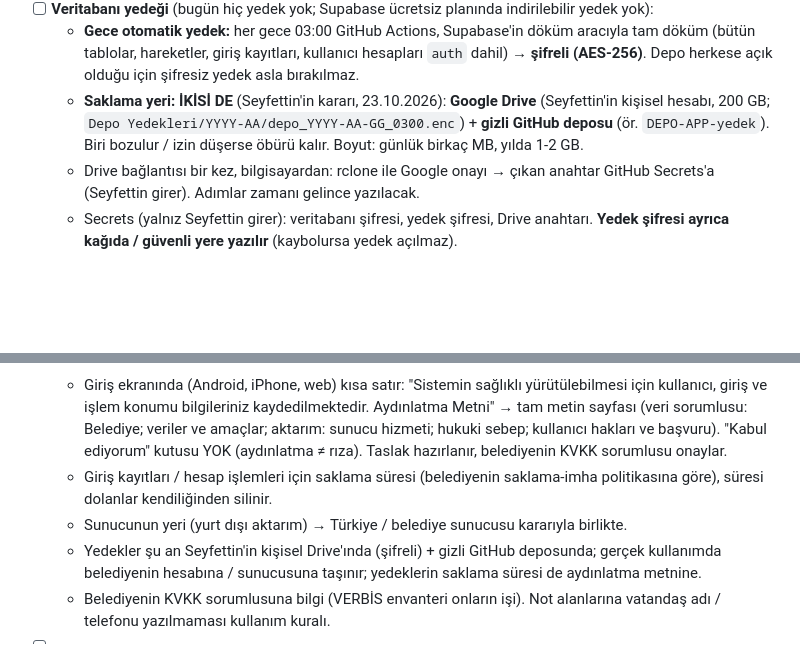
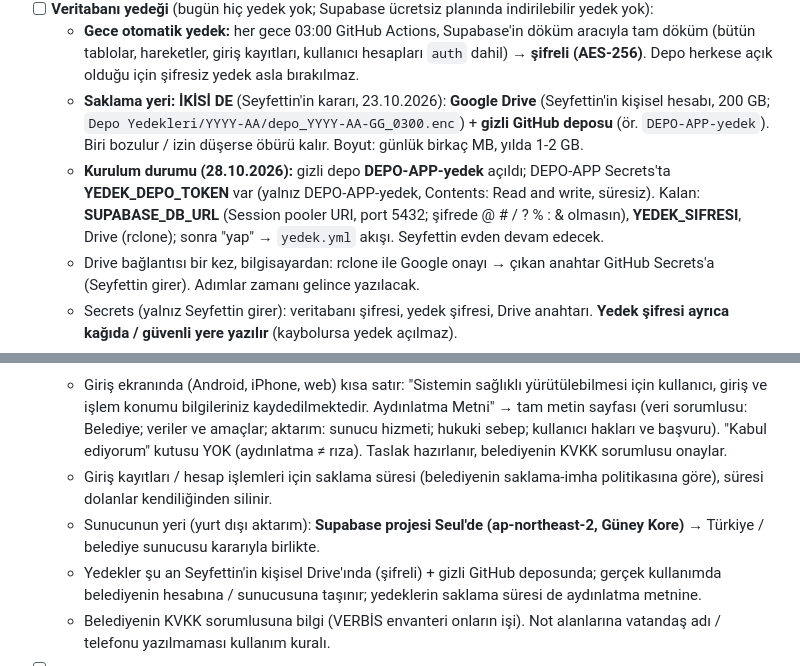
Before and after one commit to Seyfettin7910/DEPO-APP, a Markdown page: YAPILACAKLAR.md, 2 parts joined by grey strips. Rendered like a GitHub page; blank space fills up the shorter version.

Commit message:
Notlar: yedek kurulum durumu, sunucu Seul [skip ci]
Co-Authored-By: Claude Opus 5.5 <noreply@anthropic.com>
Claude-Session: https://claude.ai/code/session_013wwrZpJ26x4AyMRRvWJ3zn

```diff
--- a/YAPILACAKLAR.md
+++ b/YAPILACAKLAR.md
@@ -140,6 +140,7 @@ Sıradaki işler ve bekleyen kararlar. Yapıldıkça README'deki sürüm notlar
 - [ ] **Veritabanı yedeği** (bugün hiç yedek yok; Supabase ücretsiz planında indirilebilir yedek yok):
   - **Gece otomatik yedek:** her gece 03:00 GitHub Actions, Supabase'in döküm aracıyla tam döküm (bütün tablolar, hareketler, giriş kayıtları, kullanıcı hesapları `auth` dahil) → **şifreli (AES-256)**. Depo herkese açık olduğu için şifresiz yedek asla bırakılmaz.
   - **Saklama yeri: İKİSİ DE** (Seyfettin'in kararı, 23.10.2026): **Google Drive** (Seyfettin'in kişisel hesabı, 200 GB; `Depo Yedekleri/YYYY-AA/depo_YYYY-AA-GG_0300.enc`) + **gizli GitHub deposu** (ör. `DEPO-APP-yedek`). Biri bozulur / izin düşerse öbürü kalır. Boyut: günlük birkaç MB, yılda 1-2 GB.
+  - **Kurulum durumu (28.10.2026):** gizli depo **DEPO-APP-yedek** açıldı; DEPO-APP Secrets'ta **YEDEK_DEPO_TOKEN** var (yalnız DEPO-APP-yedek, Contents: Read and write, süresiz). Kalan: **SUPABASE_DB_URL** (Session pooler URI, port 5432; şifrede @ # / ? % : & olmasın), **YEDEK_SIFRESI**, Drive (rclone); sonra "yap" → `yedek.yml` akışı. Seyfettin evden devam edecek.
   - Drive bağlantısı bir kez, bilgisayardan: rclone ile Google onayı → çıkan anahtar GitHub Secrets'a (Seyfettin girer). Adımlar zamanı gelince yazılacak.
   - Secrets (yalnız Seyfettin girer): veritabanı şifresi, yedek şifresi, Drive anahtarı. **Yedek şifresi ayrıca kağıda / güvenli yere yazılır** (kaybolursa yedek açılmaz).
   - Saklama (öneri, karar bekliyor): son 30 gün günlük + 12 ay aylık; eskiler kendiliğinden silinir.
@@ -159,7 +160,7 @@ Sıradaki işler ve bekleyen kararlar. Yapıldıkça README'deki sürüm notlar
 - [ ] **KVKK (BEKLEMEDE — program kabul edilip gerçek kullanıma geçilince; deneme sürecinde değil, Seyfettin'in kararı):**
   - Giriş ekranında (Android, iPhone, web) kısa satır: "Sistemin sağlıklı yürütülebilmesi için kullanıcı, giriş ve işlem konumu bilgileriniz kaydedilmektedir. Aydınlatma Metni" → tam metin sayfası (veri sorumlusu: Belediye; veriler ve amaçlar; aktarım: sunucu hizmeti; hukuki sebep; kullanıcı hakları ve başvuru). "Kabul ediyorum" kutusu YOK (aydınlatma ≠ rıza). Taslak hazırlanır, belediyenin KVKK sorumlusu onaylar.
   - Giriş kayıtları / hesap işlemleri için saklama süresi (belediyenin saklama-imha politikasına göre), süresi dolanlar kendiliğinden silinir.
-  - Sunucunun yeri (yurt dışı aktarım) → Türkiye / belediye sunucusu kararıyla birlikte.
+  - Sunucunun yeri (yurt dışı aktarım): **Supabase projesi Seul'de (ap-northeast-2, Güney Kore)** → Türkiye / belediye sunucusu kararıyla birlikte.
   - Yedekler şu an Seyfettin'in kişisel Drive'ında (şifreli) + gizli GitHub deposunda; gerçek kullanımda belediyenin hesabına / sunucusuna taşınır; yedeklerin saklama süresi de aydınlatma metnine.
   - Belediyenin KVKK sorumlusuna bilgi (VERBİS envanteri onların işi). Not alanlarına vatandaş adı / telefonu yazılmaması kullanım kuralı.
 - [ ] Eski `depo-takip.apk` ve `Depo-Otomasyon-Sistemi.apk` adlarını kaldırma (herkes 1.30.4+ olunca; 1.30.4'ten beri asıl ad `Depo-Yonetim-Sistemi.apk`).
```
